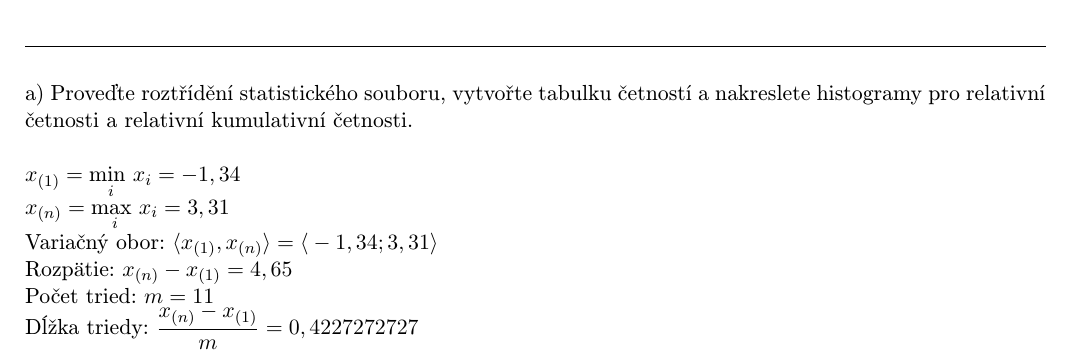
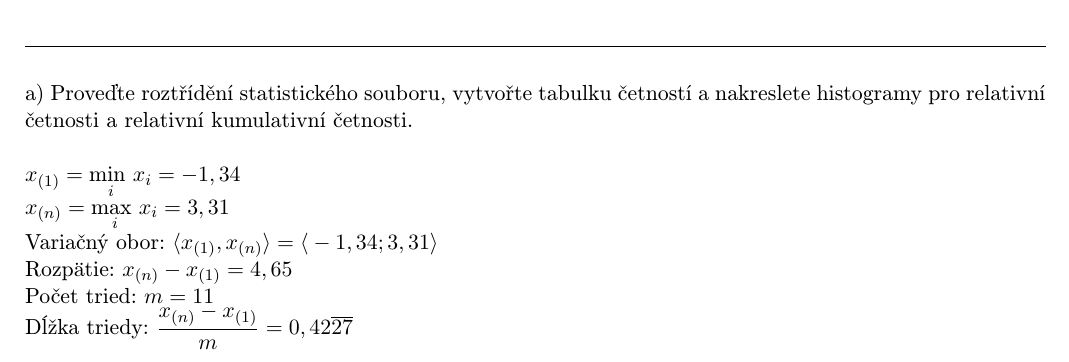
Before and after one commit to pemeth/vut-fit-mit, a LaTeX document (MIT1/MSP/projekt/xnemet04.tex): part of page 3 of 12, cut so that both start at the same text. Compiled offline with pdfLaTeX.

Commit message:
Add period overline in a periodic result

```diff
--- a/MIT1/MSP/projekt/xnemet04.tex
+++ b/MIT1/MSP/projekt/xnemet04.tex
@@ -134,7 +134,7 @@
     Variačný obor: $ \langle{} x_{(1)}, x_{(n)} \rangle{} = \langle{} -1,34;3,31 \rangle{}$ \\
     Rozpätie: $ x_{(n)} - x_{(1)} = 4,65 $ \\
     Počet tried: $ m = 11 $ \\
-    Dĺžka triedy: $ \dfrac{x_{(n)} - x_{(1)}}{m} = 0,4227272727 $ \\
+    Dĺžka triedy: $ \dfrac{x_{(n)} - x_{(1)}}{m} = 0,42\overline{27} $ \\
 
     \begin{tabular}[]{|c|c|c|c|c|c|c|c|}
         \hline
```
